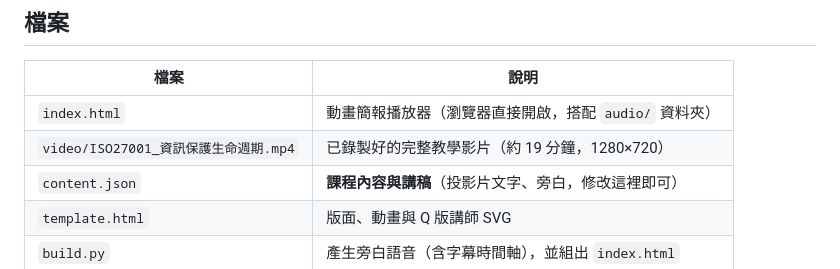
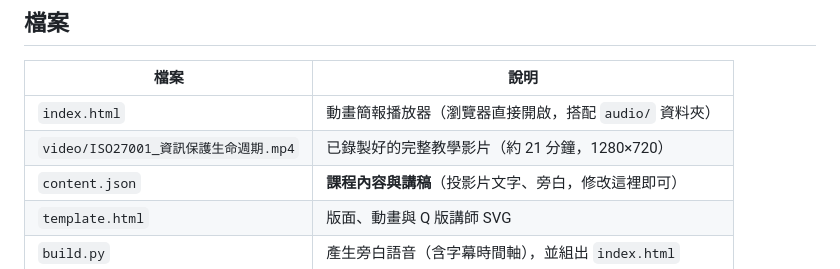
Before and after one commit to allanloplus/ISO27001_A03, a Markdown page: README.md, the part around the change. Rendered like a GitHub page.

```diff
--- a/README.md
+++ b/README.md
@@ -10,7 +10,7 @@
 | 檔案 | 說明 |
 | --- | --- |
 | `index.html` | 動畫簡報播放器（瀏覽器直接開啟，搭配 `audio/` 資料夾） |
-| `video/ISO27001_資訊保護生命週期.mp4` | 已錄製好的完整教學影片（約 19 分鐘，1280×720） |
+| `video/ISO27001_資訊保護生命週期.mp4` | 已錄製好的完整教學影片（約 21 分鐘，1280×720） |
 | `content.json` | **課程內容與講稿**（投影片文字、旁白，修改這裡即可） |
 | `template.html` | 版面、動畫與 Q 版講師 SVG |
 | `build.py` | 產生旁白語音（含字幕時間軸），並組出 `index.html` |
```
